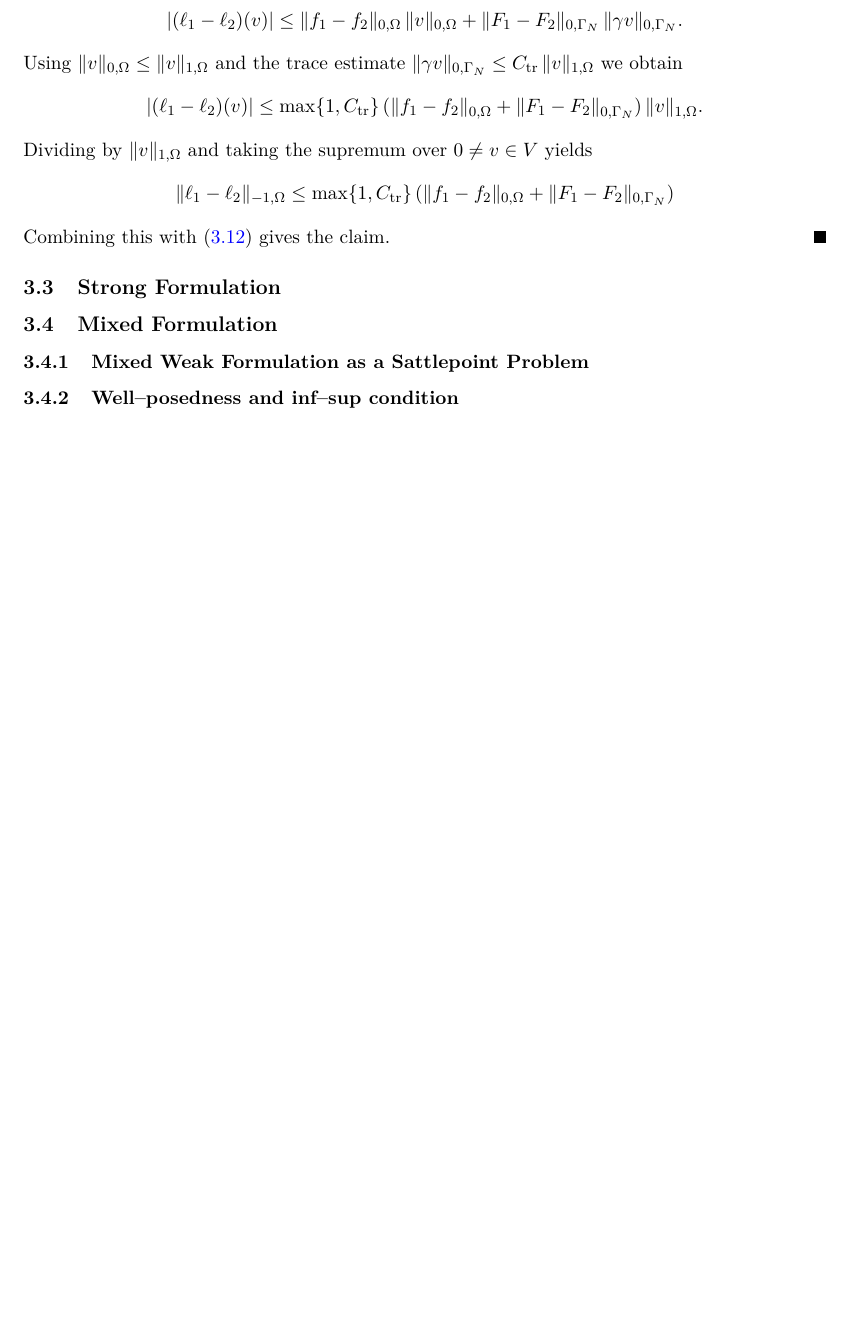
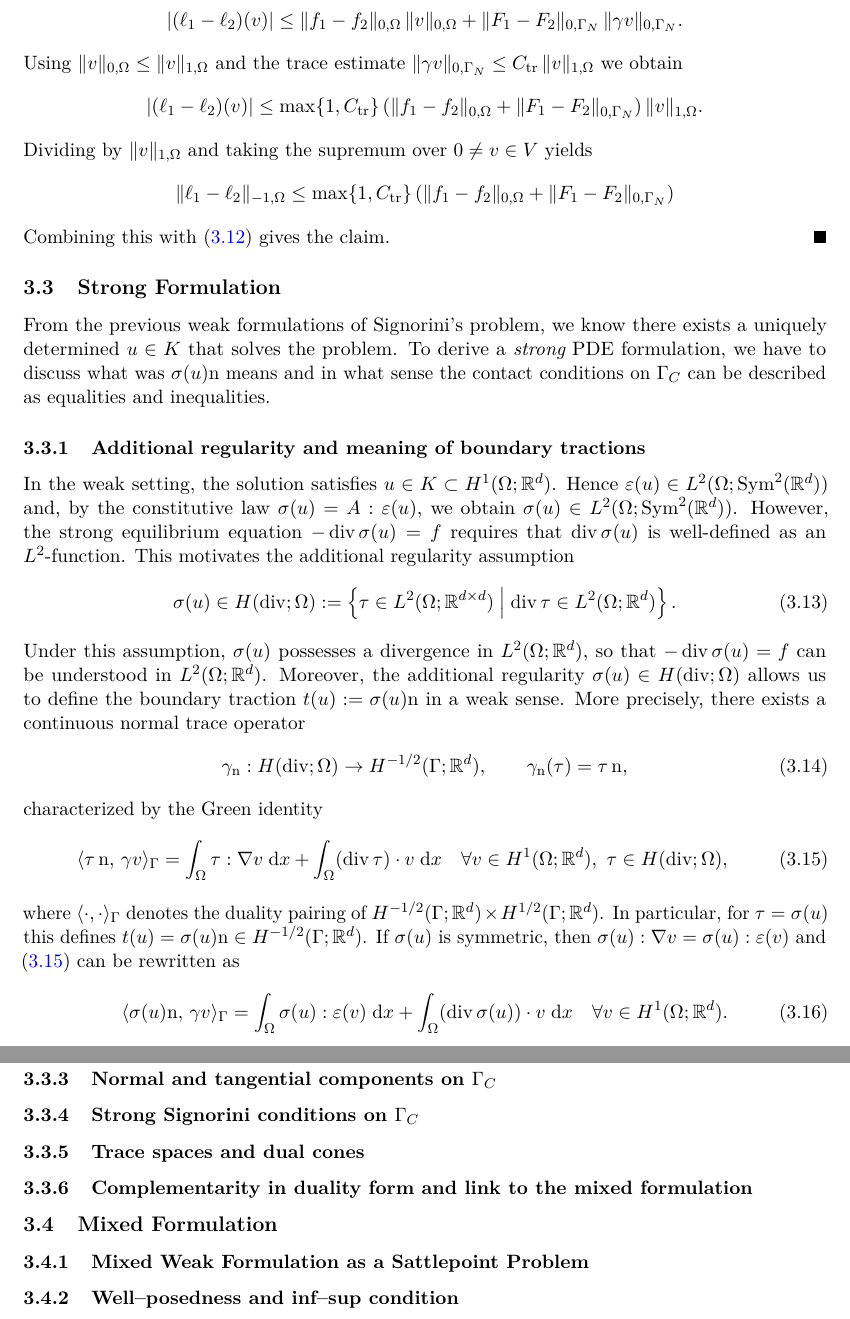
Before and after one commit to xam193/SignorinisProblem, a LaTeX paper (Paper/main.tex, which reads Paper/Sections/3_Signorini.tex): part of page 14 of 17 before the commit and two parts of pages 14 and 15 of 17 after it, the two joined at a grey line, cut so that both start at the same text, the shorter picture padded with empty space. Compiled offline with pdfLaTeX.

Commit message:
es geht voran

```diff
--- a/Paper/Sections/3_Signorini.tex
+++ b/Paper/Sections/3_Signorini.tex
@@ -550,6 +550,52 @@ We close this section by providing another stability result on the dependency of
 \end{proof}
 
 \subsection{Strong Formulation}
+From the previous weak formulations of Signorini's problem, we know there exists a uniquely determined $u\in K$ that solves the problem. To derive a {\em strong} PDE formulation, we have to discuss what was $\sigma(u)\mathrm{n}$ means and in what sense the contact conditions on $\Gamma_C$ can be described as equalities and inequalities.
+
+\subsubsection{Additional regularity and meaning of boundary tractions}
+In the weak setting, the solution satisfies $u\in K\subset H^1(\Omega;\R^d)$. Hence
+$\varepsilon(u)\in L^2(\Omega;\mathrm{Sym}^2(\R^d))$ and, by the constitutive law
+$\sigma(u)=A:\varepsilon(u)$, we obtain $\sigma(u)\in L^2(\Omega;\mathrm{Sym}^2(\R^d))$.
+However, the strong equilibrium equation $-\diver\sigma(u)=f$ requires that $\diver\sigma(u)$
+is well-defined as an $L^2$-function. This motivates the additional regularity assumption
+\begin{equation}
+	\sigma(u)\in H(\diver;\Omega)
+	:=\left\{\tau\in L^2(\Omega;\R^{d\times d})\;\middle|\; \diver\tau\in L^2(\Omega;\R^d)\right\}.
+\end{equation}
+Under this assumption, $\sigma(u)$ possesses a divergence in $L^2(\Omega;\R^d)$, so that
+$-\diver\sigma(u)=f$ can be understood in $L^2(\Omega;\R^d)$. Moreover, the additional regularity $\sigma(u)\in H(\diver;\Omega)$ allows us to define the
+boundary traction $t(u):=\sigma(u)\mathrm n$ in a weak sense. More precisely, there exists a continuous normal trace operator
+\begin{equation}
+	\gamma_{\mathrm n}:H(\diver;\Omega)\to H^{-1/2}(\Gamma;\R^d),
+	\qquad
+	\gamma_{\mathrm n}(\tau)=\tau\,\mathrm n,
+\end{equation}
+characterized by the Green identity
+\begin{equation}\label{eq:greenHdiv}
+	\langle \tau\,\mathrm n,\,\gamma v\rangle_{\Gamma}
+	= \int_\Omega \tau:\nabla v\;\dx + \int_\Omega (\diver\tau)\cdot v\;\dx
+	\quad
+	\forall v\in H^1(\Omega;\R^d),\ \tau\in H(\diver;\Omega),
+\end{equation}
+where $\langle\cdot,\cdot\rangle_\Gamma$ denotes the duality pairing of
+$H^{-1/2}(\Gamma;\R^d)\times H^{1/2}(\Gamma;\R^d)$. In particular, for $\tau=\sigma(u)$ this
+defines $t(u)=\sigma(u)\mathrm n\in H^{-1/2}(\Gamma;\R^d)$. If $\sigma(u)$ is symmetric, then
+$\sigma(u):\nabla v=\sigma(u):\varepsilon(v)$ and \eqref{eq:greenHdiv} can be rewritten as
+\begin{equation}
+	\langle \sigma(u)\mathrm n,\,\gamma v\rangle_\Gamma
+	= \int_\Omega \sigma(u):\varepsilon(v)\;\dx + \int_\Omega (\diver\sigma(u))\cdot v\;\dx
+	\quad \forall v\in H^1(\Omega;\R^d).
+\end{equation}
+
+
+
+
+\subsubsection{Traction operator and Green's identity}
+\subsubsection{Normal and tangential components on \texorpdfstring{$\Gamma_C$}{GammaC}}
+\subsubsection{Strong Signorini conditions on \texorpdfstring{$\Gamma_C$}{GammaC}}
+\subsubsection{Trace spaces and dual cones}
+\subsubsection{Complementarity in duality form and link to the mixed formulation}
+
 \subsection{Mixed Formulation}
 \subsubsection{Mixed Weak Formulation as a Sattlepoint Problem}
 \subsubsection{Well--posedness and inf--sup condition}
```
Also changed, not shown: Paper/main.tex (+0 -1 lines), Paper/main.pdf, 2 other files.
